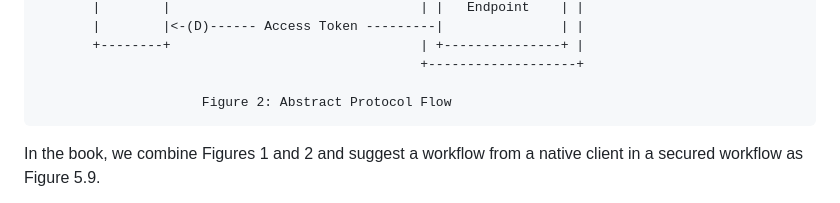
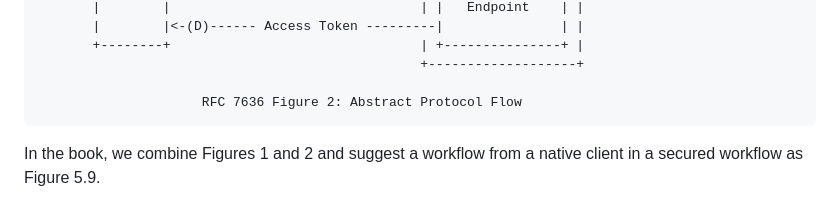
Before and after one commit to OrangeAVA/Ultimate-Web-Authentication-Handbook, a Markdown page: Chapter 05/pkce/README.md, the part around the change. Drawn GitHub-style.

````diff
--- a/Chapter 05/pkce/README.md
+++ b/Chapter 05/pkce/README.md
@@ -68,7 +68,7 @@ successful. Both steps A and B involve a web browser as an intermediary.
        +--------+                                | +---------------+ |
                                                  +-------------------+
 
-                     Figure 2: Abstract Protocol Flow
+                     RFC 7636 Figure 2: Abstract Protocol Flow
 ```
 In the book, we combine Figures 1 and 2 and suggest a workflow from a native
 client in a secured workflow as Figure 5.9.
````
